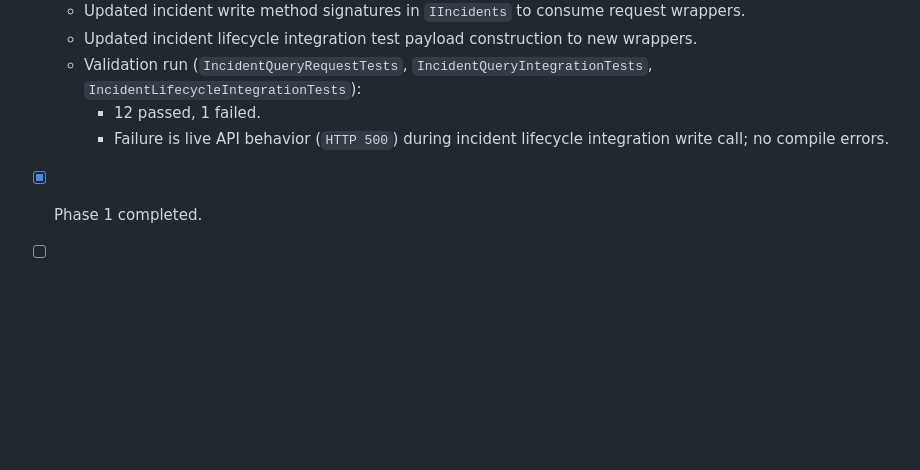
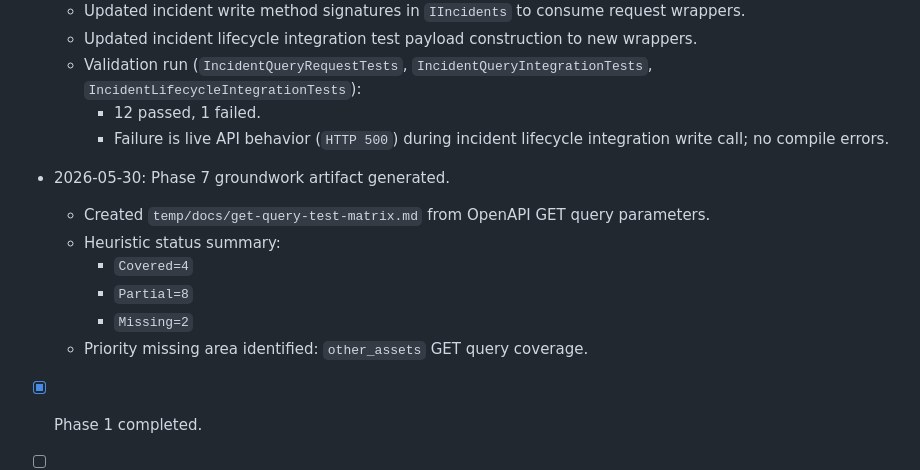
Before and after one commit to panoramicdata/SolarWinds.Api, a Markdown page: PLAN.md, the part around one of its changes. GitHub-like rendering; blank space fills up the shorter version.

Commit message:
docs(plan): record incident migration progress and GET query matrix

```diff
--- a/PLAN.md
+++ b/PLAN.md
@@ -183,6 +183,14 @@ Use this section to append progress notes as each phase is completed.
     - 12 passed, 1 failed.
     - Failure is live API behavior (`HTTP 500`) during incident lifecycle integration write call; no compile errors.
 
+- 2026-05-30: Phase 7 groundwork artifact generated.
+  - Created `temp/docs/get-query-test-matrix.md` from OpenAPI GET query parameters.
+  - Heuristic status summary:
+    - `Covered=4`
+    - `Partial=8`
+    - `Missing=2`
+  - Priority missing area identified: `other_assets` GET query coverage.
+
 - [x] Phase 1 completed.
 - [ ] Phase 2 completed.
 - [ ] Phase 3 completed.
```
Also changed, not shown: other parts of PLAN.md (+1 -1 lines).
